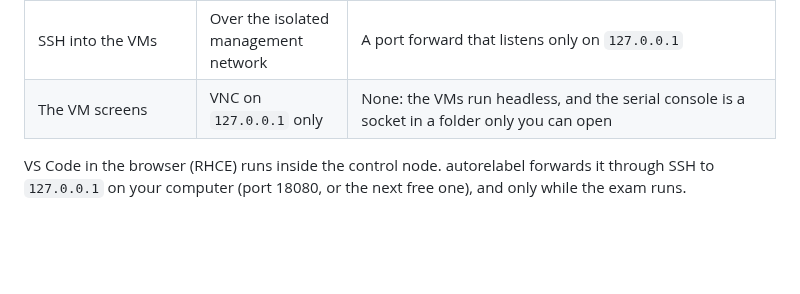
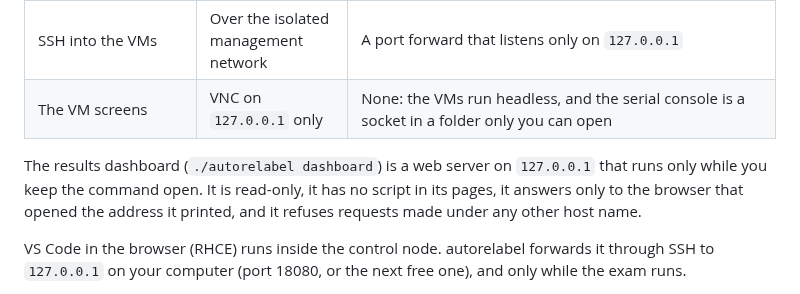
Before and after one commit to syed-913/autorelabel-rhcsa-rhce, a Markdown page: docs/guide/13-security.md, the part around the change. GitHub-like rendering; blank space fills up the shorter version.

```diff
--- a/docs/guide/13-security.md
+++ b/docs/guide/13-security.md
@@ -36,6 +36,8 @@ As autorelabel sets them up, the lab VMs can't reach the internet or your local
 | SSH into the VMs | Over the isolated management network | A port forward that listens only on `127.0.0.1` |
 | The VM screens | VNC on `127.0.0.1` only | None: the VMs run headless, and the serial console is a socket in a folder only you can open |
 
+The results dashboard (`./autorelabel dashboard`) is a web server on `127.0.0.1` that runs only while you keep the command open. It is read-only, it has no script in its pages, it answers only to the browser that opened the address it printed, and it refuses requests made under any other host name.
+
 VS Code in the browser (RHCE) runs inside the control node. autorelabel forwards it through SSH to `127.0.0.1` on your computer (port 18080, or the next free one), and only while the exam runs.
 
 > **Why does the lab have no internet?**
```
Also changed, not shown: docs/ARCHITECTURE.md (+4 -0 lines), docs/guide/07-commands.md (+5 -0 lines).
